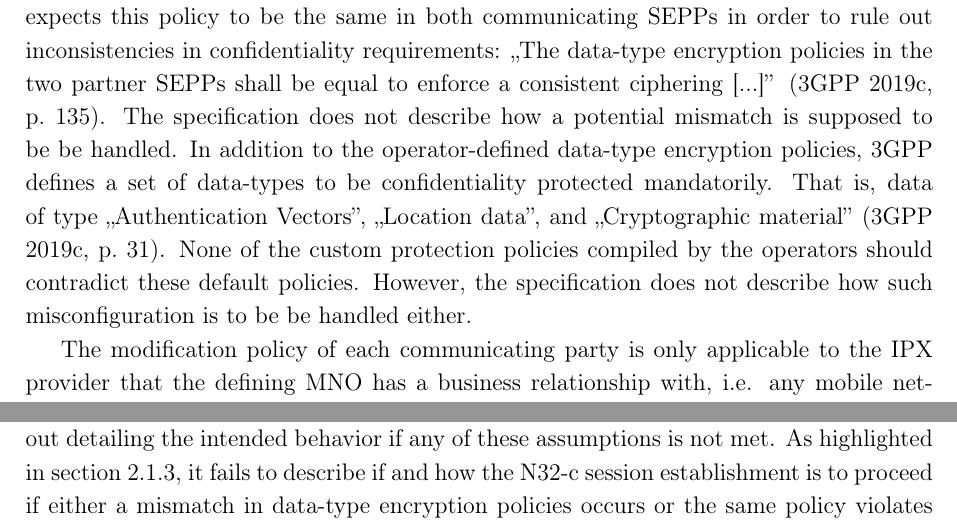
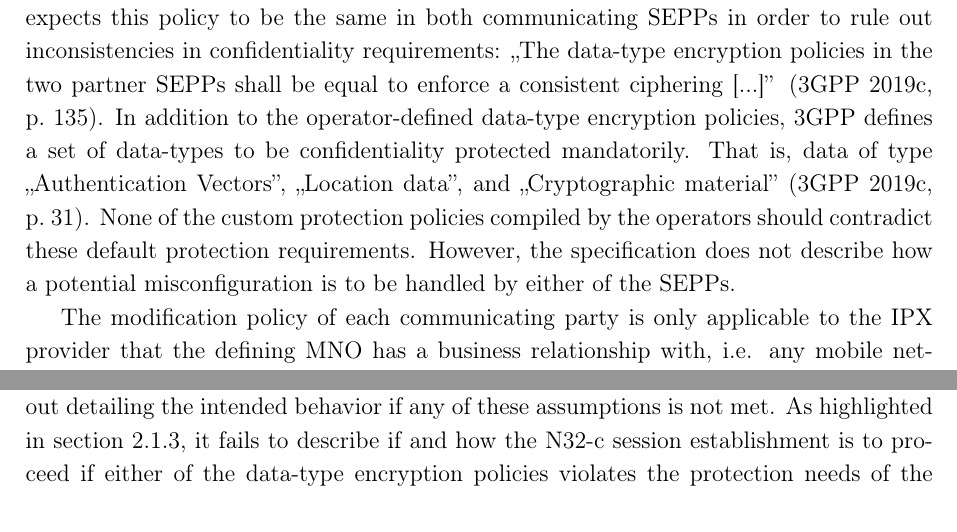
Before and after one commit to hcrudolph/master, a LaTeX thesis (thesis/document.tex, which reads thesis/sections/gaps.tex, thesis/sections/n32.tex): two parts of pages 23 and 80 of 93, joined at a grey line, cut so that both start at the same text. Compiled offline with pdfLaTeX.

Commit message:
fixes typos

```diff
--- a/thesis/sections/gaps.tex
+++ b/thesis/sections/gaps.tex
@@ -7,7 +7,7 @@ In fact, merely half of the security properties outlined in section~\ref{ssec:pr
 The lack of a clear description of what properties the protocol is supposed to achieve not only impedes the creation of related queries for a formal verification, it is also likely to cause issues during implementation.
 
 Further, the specification makes assumptions about certain information being agreed and correctly configured between protocol participants prior to session establishment without detailing the intended behavior if any of these assumptions is not met.
-As highlighted in section~\ref{ssec:prins-structure}, it fails to describe if and how the N32-c session establishment is to proceed if either a mismatch in data-type encryption policies occurs or the same policy violates the protection needs of the information elements to be mandatorily encypted.
+As highlighted in section~\ref{ssec:prins-structure}, it fails to describe if and how the N32-c session establishment is to proceed if either of the data-type encryption policies violates the protection needs of the information elements to be mandatorily encrypted.
 
 Additionally, \gls{3gpp} documents \gls{ts} 33.501 and \gls{ts} 29.573 describing the \gls{prins} protocol in different levels of detail are misaligned in several locations.
 
--- a/thesis/sections/n32.tex
+++ b/thesis/sections/n32.tex
@@ -137,11 +137,10 @@ The level of protection provided for individual information elements in these me
 The data-type encryption policy is supported by an \textit{\gls{nf} \gls{api} data-type placement mapping}, defining the data-type of a particular information element.
 The \gls{prins} protocol expects this policy to be the same in both communicating \glspl{sepp} in order to rule out inconsistencies in confidentiality requirements:
 ,,The data-type encryption policies in the two partner SEPPs shall be equal to enforce a consistent ciphering [...]'' (\cite{3gpp.33.501}, p.~135).
-The specification does not describe how a potential mismatch is supposed to be be handled.
 In addition to the operator-defined data-type encryption policies, \gls{3gpp} defines a set of data-types to be confidentiality protected mandatorily.
 That is, data of type ,,Authentication Vectors'', ,,Location data'', and ,,Cryptographic material'' (\cite{3gpp.33.501}, p.~31).
-None of the custom protection policies compiled by the operators should contradict these default policies.
-However, the specification does not describe how such misconfiguration is to be be handled either.
+None of the custom protection policies compiled by the operators should contradict these default protection requirements.
+However, the specification does not describe how a potential misconfiguration is to be handled by either of the \glspl{sepp}.
 
 The modification policy of each communicating party is only applicable to the \gls{ipx} provider that the defining \gls{mno} has a business relationship with, i.e. any mobile network operator can only actively allow changes by its directly connected interconnection providers.
 By default, any modifications by intermediaries are prohibited.
```
Also changed, not shown: thesis/abstract.tex (+1 -1 lines), thesis/originality.tex (+1 -1 lines), thesis/sections/summary.tex (+1 -1 lines).
